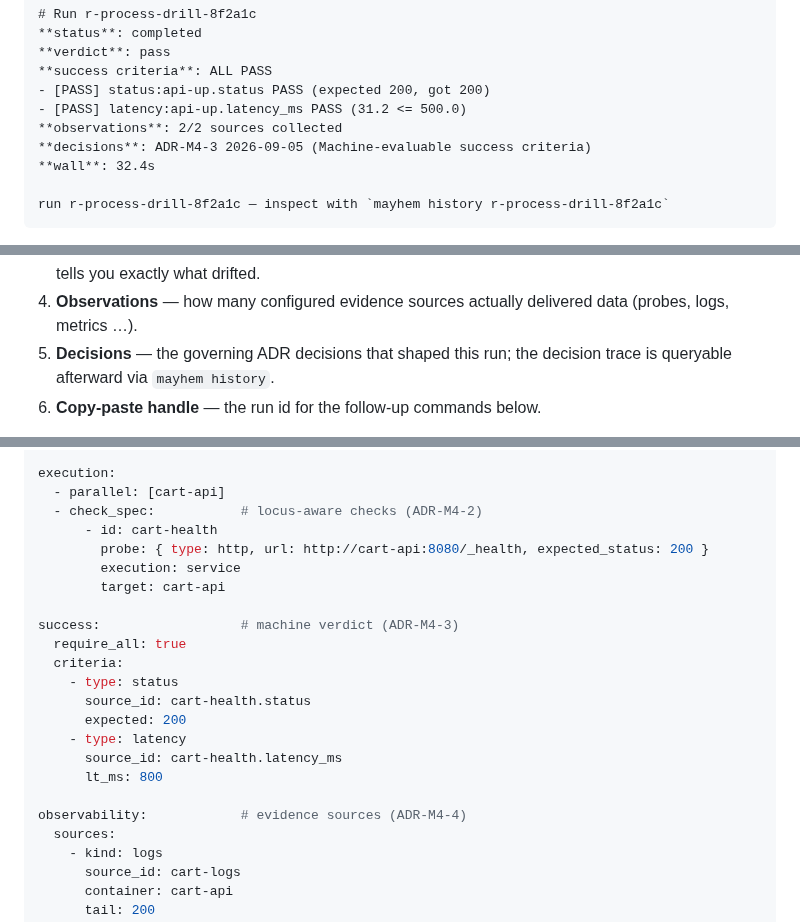
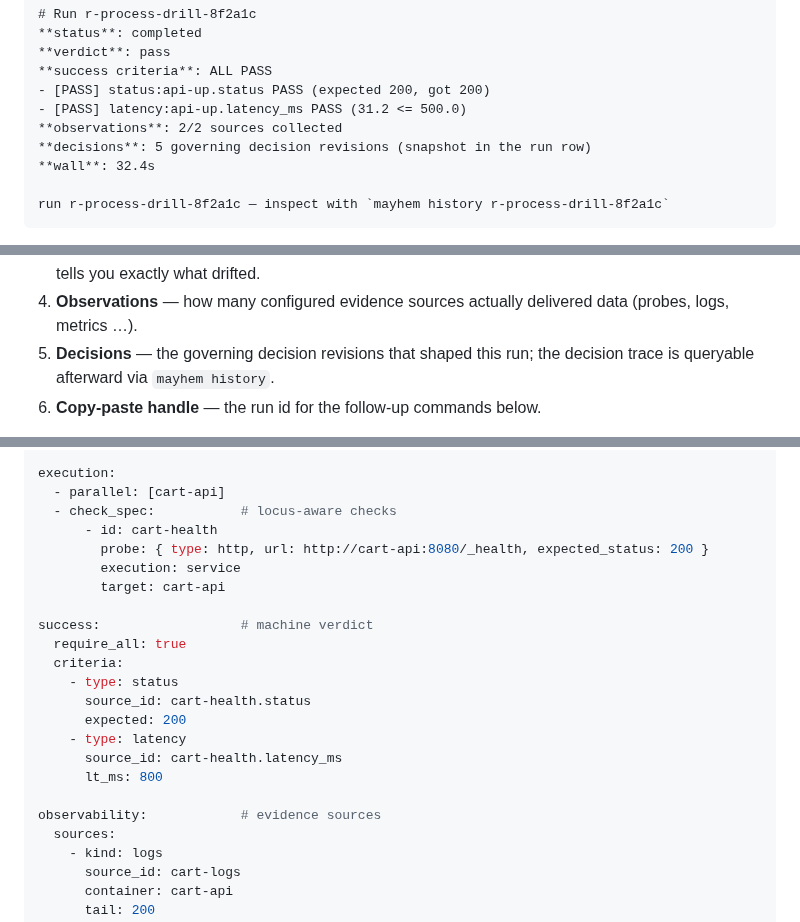
Before and after one commit to magichrist/Mayhem, a Markdown page: README.md, 3 parts joined by grey strips. Drawn GitHub-style.

```diff
--- a/README.md
+++ b/README.md
@@ -94,7 +94,7 @@ $ mayhem run mayhem.yaml --compose docker-compose.yml
 - [PASS] status:api-up.status PASS (expected 200, got 200)
 - [PASS] latency:api-up.latency_ms PASS (31.2 <= 500.0)
 **observations**: 2/2 sources collected
-**decisions**: ADR-M4-3 2026-09-05 (Machine-evaluable success criteria)
+**decisions**: 5 governing decision revisions (snapshot in the run row)
 **wall**: 32.4s
 
 run r-process-drill-8f2a1c — inspect with `mayhem history r-process-drill-8f2a1c`
@@ -110,7 +110,7 @@ Reading the transcript, top to bottom:
    one line each, so a failure tells you exactly what drifted.
 4. **Observations** — how many configured evidence sources actually delivered
    data (probes, logs, metrics …).
-5. **Decisions** — the governing ADR decisions that shaped this run; the
+5. **Decisions** — the governing decision revisions that shaped this run; the
    decision trace is queryable afterward via `mayhem history`.
 6. **Copy-paste handle** — the run id for the follow-up commands below.
 
@@ -213,13 +213,13 @@ containers:
 
 execution:
   - parallel: [cart-api]
-  - check_spec:           # locus-aware checks (ADR-M4-2)
+  - check_spec:           # locus-aware checks
       - id: cart-health
         probe: { type: http, url: http://cart-api:8080/_health, expected_status: 200 }
         execution: service
         target: cart-api
 
-success:                  # machine verdict (ADR-M4-3)
+success:                  # machine verdict
   require_all: true
   criteria:
     - type: status
@@ -229,7 +229,7 @@ success:                  # machine verdict (ADR-M4-3)
       source_id: cart-health.latency_ms
       lt_ms: 800
 
-observability:            # evidence sources (ADR-M4-4)
+observability:            # evidence sources
   sources:
     - kind: logs
       source_id: cart-logs
```
Also changed, not shown: other parts of README.md (+9 -30 lines).
